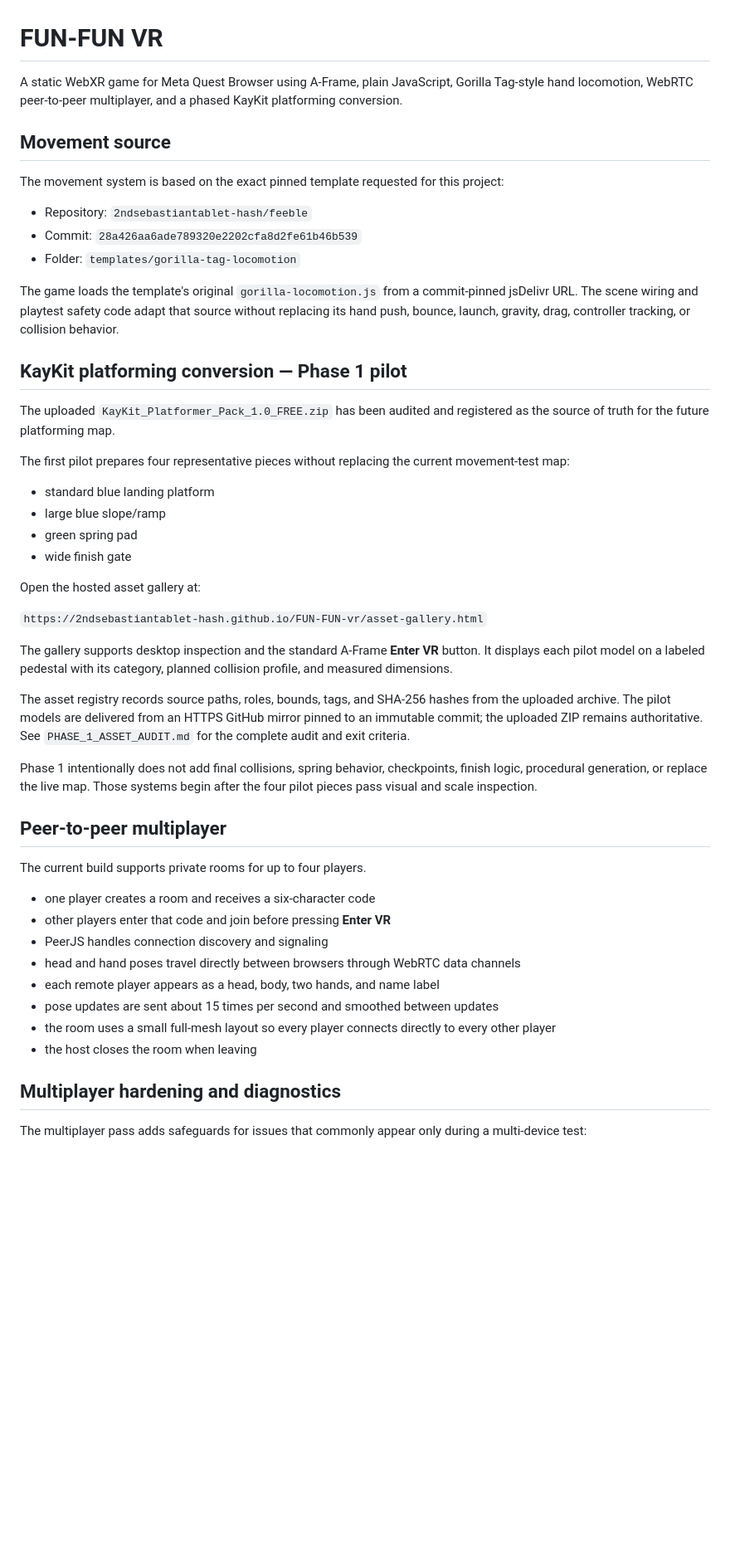
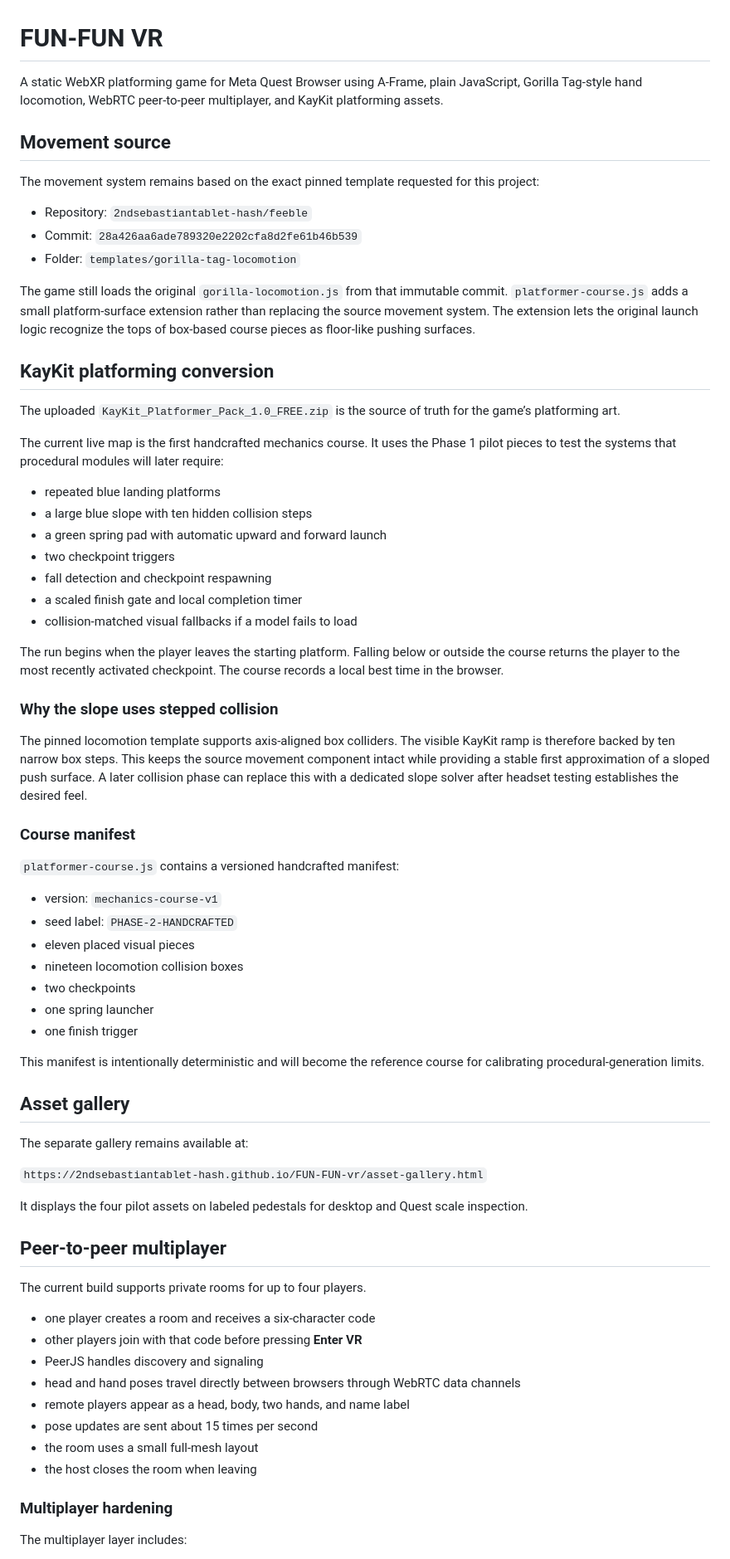
Before and after one commit to 2ndsebastiantablet-hash/FUN-FUN-vr, a Markdown page: README.md, the part around one of its changes. Shown at 83% size. Rendered like a GitHub page; blank space fills up the shorter version.

```diff
--- a/README.md
+++ b/README.md
@@ -1,52 +1,73 @@
 # FUN-FUN VR
 
-A static WebXR game for Meta Quest Browser using A-Frame, plain JavaScript, Gorilla Tag-style hand locomotion, WebRTC peer-to-peer multiplayer, and a phased KayKit platforming conversion.
+A static WebXR platforming game for Meta Quest Browser using A-Frame, plain JavaScript, Gorilla Tag-style hand locomotion, WebRTC peer-to-peer multiplayer, and KayKit platforming assets.
 
 ## Movement source
 
-The movement system is based on the exact pinned template requested for this project:
+The movement system remains based on the exact pinned template requested for this project:
 
 - Repository: `2ndsebastiantablet-hash/feeble`
 - Commit: `28a426aa6ade789320e2202cfa8d2fe61b46b539`
 - Folder: `templates/gorilla-tag-locomotion`
 
-The game loads the template's original `gorilla-locomotion.js` from a commit-pinned jsDelivr URL. The scene wiring and playtest safety code adapt that source without replacing its hand push, bounce, launch, gravity, drag, controller tracking, or collision behavior.
+The game still loads the original `gorilla-locomotion.js` from that immutable commit. `platformer-course.js` adds a small platform-surface extension rather than replacing the source movement system. The extension lets the original launch logic recognize the tops of box-based course pieces as floor-like pushing surfaces.
 
-## KayKit platforming conversion — Phase 1 pilot
+## KayKit platforming conversion
 
-The uploaded `KayKit_Platformer_Pack_1.0_FREE.zip` has been audited and registered as the source of truth for the future platforming map.
+The uploaded `KayKit_Platformer_Pack_1.0_FREE.zip` is the source of truth for the game’s platforming art.
 
-The first pilot prepares four representative pieces without replacing the current movement-test map:
+The current live map is the first handcrafted mechanics course. It uses the Phase 1 pilot pieces to test the systems that procedural modules will later require:
 
-- standard blue landing platform
-- large blue slope/ramp
-- green spring pad
-- wide finish gate
+- repeated blue landing platforms
+- a large blue slope with ten hidden collision steps
+- a green spring pad with automatic upward and forward launch
+- two checkpoint triggers
+- fall detection and checkpoint respawning
+- a scaled finish gate and local completion timer
+- collision-matched visual fallbacks if a model fails to load
 
-Open the hosted asset gallery at:
+The run begins when the player leaves the starting platform. Falling below or outside the course returns the player to the most recently activated checkpoint. The course records a local best time in the browser.
+
+### Why the slope uses stepped collision
+
+The pinned locomotion template supports axis-aligned box colliders. The visible KayKit ramp is therefore backed by ten narrow box steps. This keeps the source movement component intact while providing a stable first approximation of a sloped push surface. A later collision phase can replace this with a dedicated slope solver after headset testing establishes the desired feel.
+
+### Course manifest
+
+`platformer-course.js` contains a versioned handcrafted manifest:
+
+- version: `mechanics-course-v1`
+- seed label: `PHASE-2-HANDCRAFTED`
+- eleven placed visual pieces
+- nineteen locomotion collision boxes
+- two checkpoints
+- one spring launcher
+- one finish trigger
+
+This manifest is intentionally deterministic and will become the reference course for calibrating procedural-generation limits.
+
+## Asset gallery
+
+The separate gallery remains available at:
 
 `https://2ndsebastiantablet-hash.github.io/FUN-FUN-vr/asset-gallery.html`
 
-The gallery supports desktop inspection and the standard A-Frame **Enter VR** button. It displays each pilot model on a labeled pedestal with its category, planned collision profile, and measured dimensions.
-
-The asset registry records source paths, roles, bounds, tags, and SHA-256 hashes from the uploaded archive. The pilot models are delivered from an HTTPS GitHub mirror pinned to an immutable commit; the uploaded ZIP remains authoritative. See `PHASE_1_ASSET_AUDIT.md` for the complete audit and exit criteria.
-
-Phase 1 intentionally does not add final collisions, spring behavior, checkpoints, finish logic, procedural generation, or replace the live map. Those systems begin after the four pilot pieces pass visual and scale inspection.
+It displays the four pilot assets on labeled pedestals for desktop and Quest scale inspection.
 
 ## Peer-to-peer multiplayer
 
 The current build supports private rooms for up to four players.
 
 - one player creates a room and receives a six-character code
-- other players enter that code and join before pressing **Enter VR**
-- PeerJS handles connection discovery and signaling
+- other players join with that code before pressing **Enter VR**
+- PeerJS handles discovery and signaling
 - head and hand poses travel directly between browsers through WebRTC data channels
-- each remote player appears as a head, body, two hands, and name label
-- pose updates are sent about 15 times per second and smoothed between updates
-- the room uses a small full-mesh layout so every player connects directly to every other player
+- remote players appear as a head, body, two hands, and name label
+- pose updates are sent about 15 times per second
+- the room uses a small full-mesh layout
 - the host closes the room when leaving
 
-## Multiplayer hardening and diagnostics
+### Multiplayer hardening
 
-The multiplayer pass adds safeguards for issues that commonly appear only during a multi-device test:
+The multiplayer layer includes:
 
```
Also changed, not shown: other parts of README.md (+34 -74 lines).
